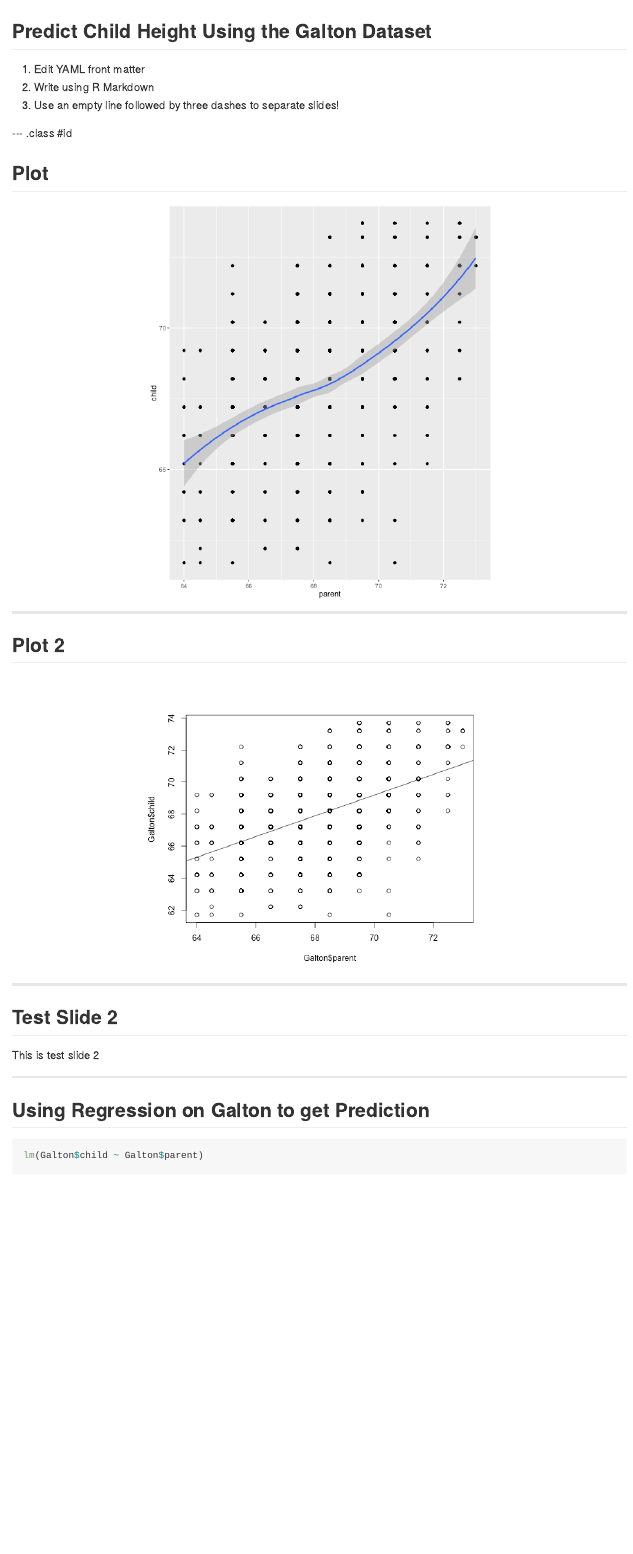
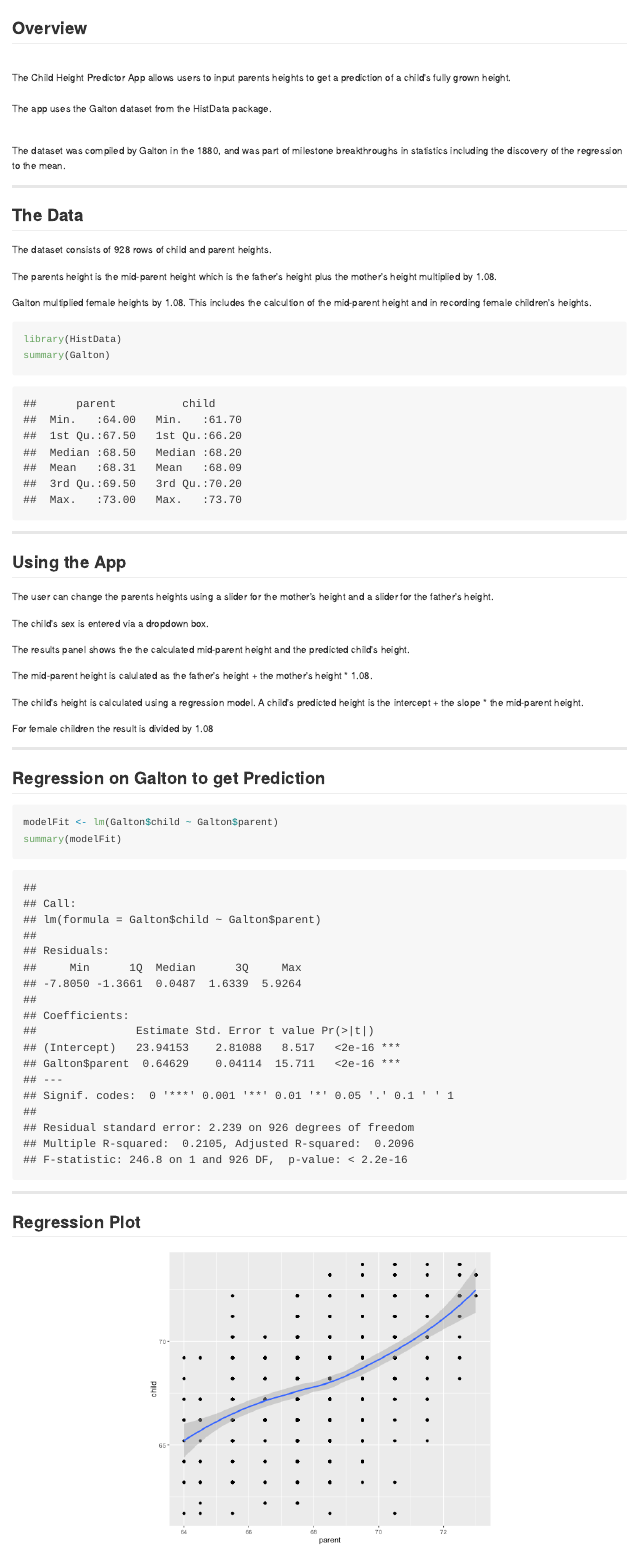
Before and after one commit to mgreen36/slidifyGalton, an R Markdown document (index.Rmd): the page in a window 1100 px wide, from its top. The pictures show the output file index.md that the author committed with the source, drawn offline in the style of GitHub.

Commit message:
add changes`

````diff
--- a/index.Rmd
+++ b/index.Rmd
@@ -11,4 +11,3 @@ mode        : selfcontained # {standalone, draft}
 knit        : slidify::knit2slides
 ---
 
-## Predict Child Height Using the Galton Dataset
@@ -15,26 +24,78 @@ knit        : slidify::knit2slides
+</style>
 
-1. Edit YAML front matter
-2. Write using R Markdown
-3. Use an empty line followed by three dashes to separate slides!
+## Overview
+<br/>
+The Child Height Predictor App allows users to input parents heights to get a prediction
+of a child's fully grown height.<br/>
+<br/>
 
---- .class #id
+The app uses the Galton dataset from the HistData package.
 
-## Plot
+<br/>
+The dataset was compiled by Galton in the 1880, and was part of milestone breakthroughs
+in statistics including the discovery of the regression to the mean.
 
-```{r echo=FALSE,simple-plot1, fig.height = 8, fig.align = 'center', message = F}
+---
+
+## The Data
+
+The dataset consists of 928 rows of child and parent heights.
+
+The parents height is the mid-parent height which is the father's height plus the mother's height multiplied by 1.08.
+
+Galton multiplied female heights by 1.08. This includes the calcultion of the mid-parent height and in recording female children's heights.
+
+```{r}
+library(HistData)
+summary(Galton)
+
+```
+
+---
+
+## Using the App
+
+The user can change the parents heights using a slider for the mother's height and a slider for the father's height.
+
+The child's sex is entered via a dropdown box.
+
+The results panel shows the the calculated mid-parent height and the predicted child's height.
+
+The mid-parent height is calulated as the father's height + the mother's height * 1.08.
+
+The child's height is calculated using a regression model.
+A child's predicted height is the intercept + the slope * the mid-parent height.
+
+For female children the result is divided by 1.08
+
+---
+
+## Regression on Galton to get Prediction
+
+<font size="4">
+```{r echo=TRUE}
+modelFit <- lm(Galton$child ~ Galton$parent)
+summary(modelFit)
+```
+
+</font>
+
+---
+
+
+## Regression Plot
+
+```{r echo=FALSE,simple-plot1, fig.height = 6, fig.align = 'center', message = F}
 library(ggplot2)
-library(HistData)
+
 g <- ggplot(Galton,aes(parent,child))
 
 g + geom_point() + geom_smooth()
 
-#plot(Galton$child ~ Galton$parent)
-#abline(lm(child ~ parent,data=Galton))
+
 ```
 
-
 ---
-
 
 
 ## Plot 2
@@ -48,15 +109,3 @@ abline(lm(child ~ parent,data=Galton))
 ```
 
 ---
-
-## Test Slide 2
-
-This is test slide 2
-
----
-
-## Using Regression on Galton to get Prediction
-
-```{r echo=TRUE}
-
-lm(Galton$child ~ Galton$parent)
````
Also changed, not shown: assets/fig/simple-plot1-1.png, index.html, index.md, index.Rmd (30 more changed lines).
